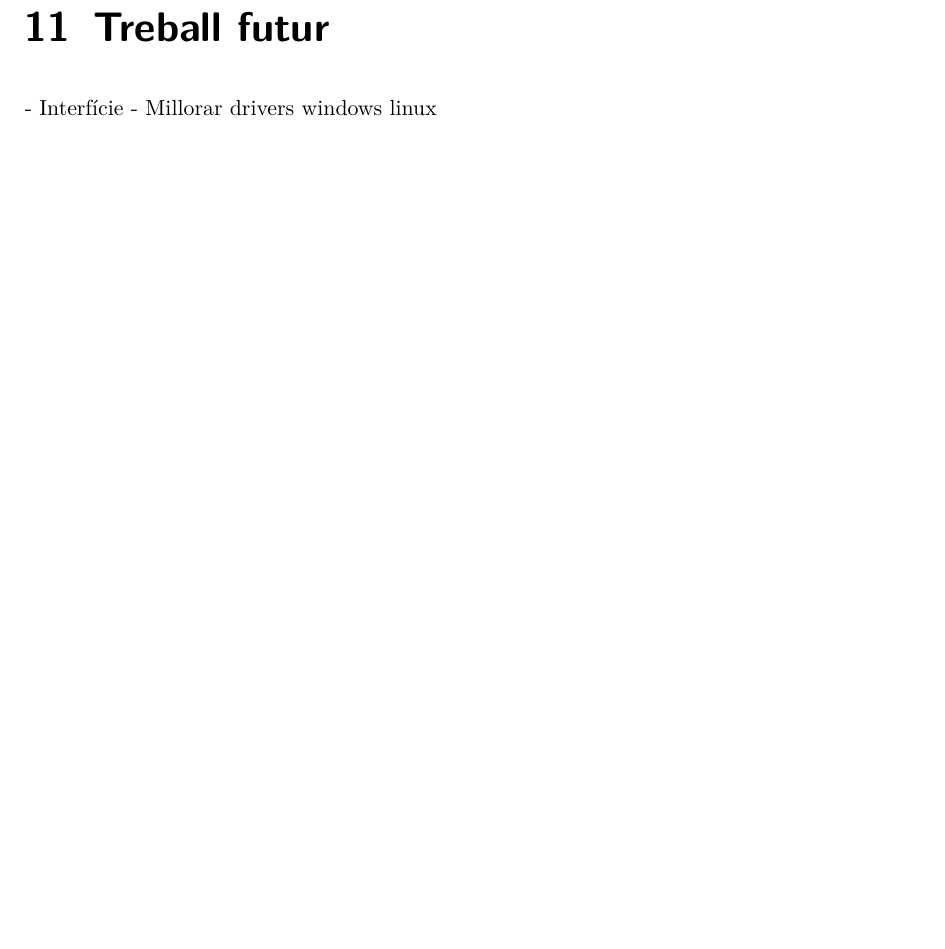
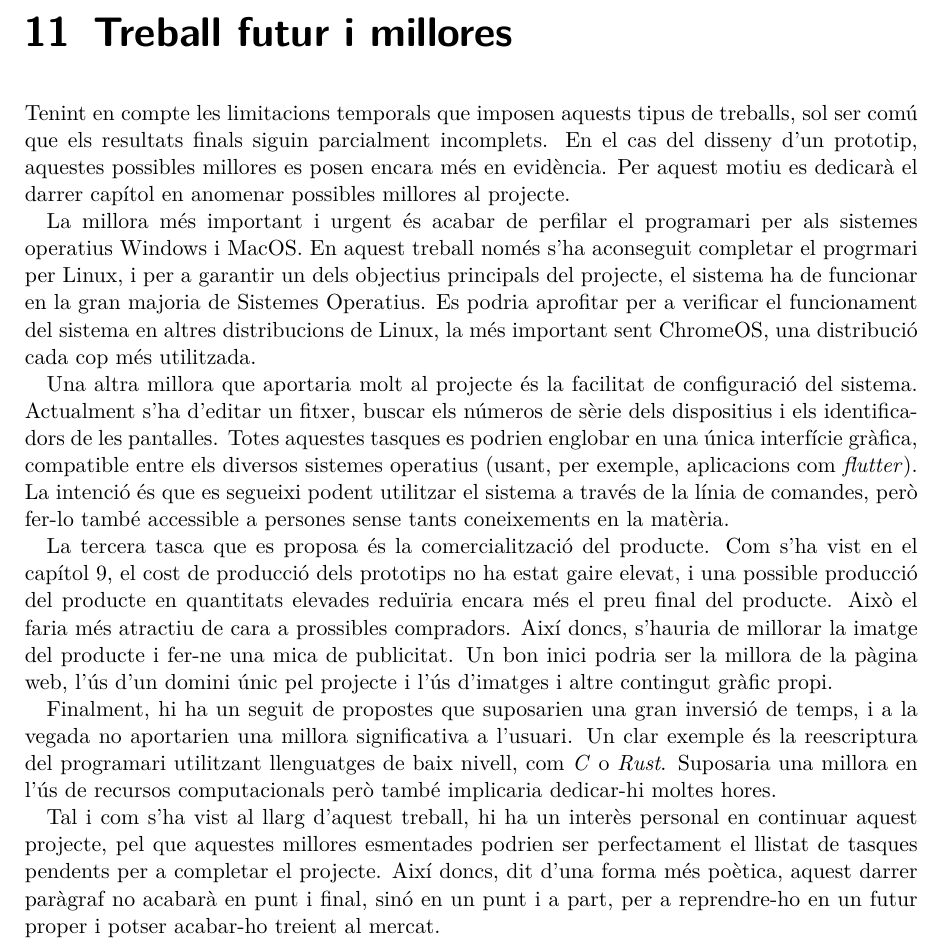
Before and after one commit to royalmo/tfg, a LaTeX thesis (tfg.tex, which reads chapters/110_future_work.tex): part of page 35 of 37, cut so that both start at the same text, the shorter picture padded with empty space. Compiled offline with pdfLaTeX.

Commit message:
Apartat del treball futur

```diff
--- a/chapters/110_future_work.tex
+++ b/chapters/110_future_work.tex
@@ -1,3 +1,46 @@
-\chapter{Treball futur}
-- Interfície
-- Millorar drivers windows linux
+\chapter{Treball futur i millores}
+
+Tenint en compte les limitacions temporals que imposen aquests tipus de
+treballs, sol ser comú que els resultats finals siguin parcialment incomplets.
+En el cas del disseny d'un prototip, aquestes possibles millores es posen encara
+més en evidència. Per aquest motiu es dedicarà el darrer capítol en anomenar
+possibles millores al projecte.
+
+La millora més important i urgent és acabar de perfilar el programari per als
+sistemes operatius Windows i MacOS. En aquest treball només s'ha aconseguit
+completar el progrmari per Linux, i per a garantir un dels objectius principals
+del projecte, el sistema ha de funcionar en la gran majoria de Sistemes
+Operatius. Es podria aprofitar per a verificar el funcionament del sistema en
+altres distribucions de Linux, la més important sent ChromeOS, una distribució
+cada cop més utilitzada.
+
+Una altra millora que aportaria molt al projecte és la facilitat de
+configuració del sistema. Actualment s'ha d'editar un fitxer, buscar els números
+de sèrie dels dispositius i els identificadors de les pantalles. Totes aquestes
+tasques es podrien englobar en una única interfície gràfica, compatible entre
+els diversos sistemes operatius (usant, per exemple, aplicacions com
+\est{flutter}). La intenció és que es segueixi podent utilitzar el sistema a
+través de la línia de comandes, però fer-lo també accessible a persones sense
+tants coneixements en la matèria.
+
+La tercera tasca que es proposa és la comercialització del producte.
+Com s'ha vist en el capítol \ref{cap:economia}, el cost de producció dels
+prototips no ha estat gaire elevat, i una possible producció del producte en
+quantitats elevades reduïria encara més el preu final del producte. Això el
+faria més atractiu de cara a prossibles compradors. Així doncs, s'hauria de
+millorar la imatge del producte i fer-ne una mica de publicitat. Un bon inici
+podria ser la millora de la pàgina web, l'ús d'un domini únic pel projecte
+i l'ús d'imatges i altre contingut gràfic propi.
+
+Finalment, hi ha un seguit de propostes que suposarien una gran inversió de
+temps, i a la vegada no aportarien una millora significativa a l'usuari. Un clar
+exemple és la reescriptura del programari utilitzant llenguatges de baix nivell,
+com \est{C} o \est{Rust}. Suposaria una millora en l'ús de recursos
+computacionals però també implicaria dedicar-hi moltes hores.
+
+Tal i com s'ha vist al llarg d'aquest treball, hi ha un interès personal en
+continuar aquest projecte, pel que aquestes millores esmentades podrien ser
+perfectament el llistat de tasques pendents per a completar el projecte.
+Així doncs, dit d'una forma més poètica, aquest darrer paràgraf no acabarà en
+punt i final, sinó en un punt i a part, per a reprendre-ho en un futur proper
+i potser acabar-ho treient al mercat.
```
Also changed, not shown: chapters/090_economical_aspects.tex (+1 -0 lines).
